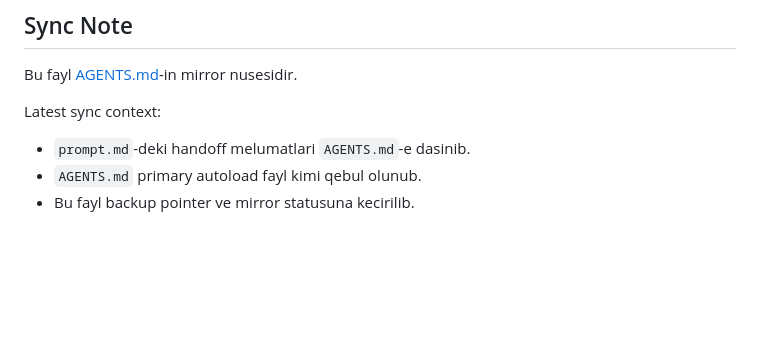
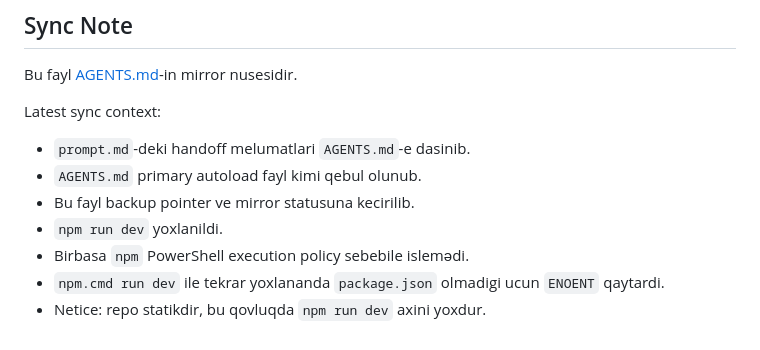
Before and after one commit to sinnerelix-sudo/digiblue.az, a Markdown page: prompt.md, the part around the change. Drawn GitHub-style; blank space fills up the shorter version.

```diff
--- a/prompt.md
+++ b/prompt.md
@@ -102,3 +102,7 @@ Latest sync context:
 - `prompt.md`-deki handoff melumatlari `AGENTS.md`-e dasinib.
 - `AGENTS.md` primary autoload fayl kimi qebul olunub.
 - Bu fayl backup pointer ve mirror statusuna kecirilib.
+- `npm run dev` yoxlanildi.
+- Birbasa `npm` PowerShell execution policy sebebile islemədi.
+- `npm.cmd run dev` ile tekrar yoxlananda `package.json` olmadigi ucun `ENOENT` qaytardi.
+- Netice: repo statikdir, bu qovluqda `npm run dev` axini yoxdur.
```
Also changed, not shown: AGENTS.md (+5 -0 lines).
